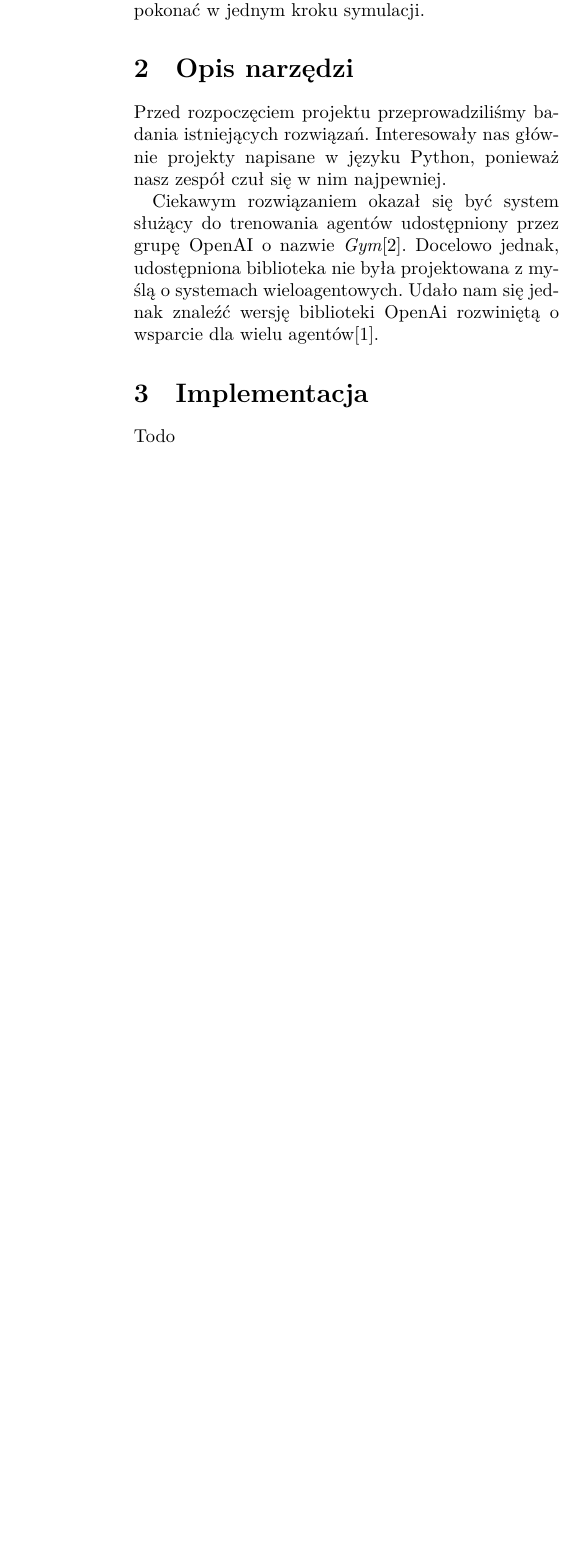
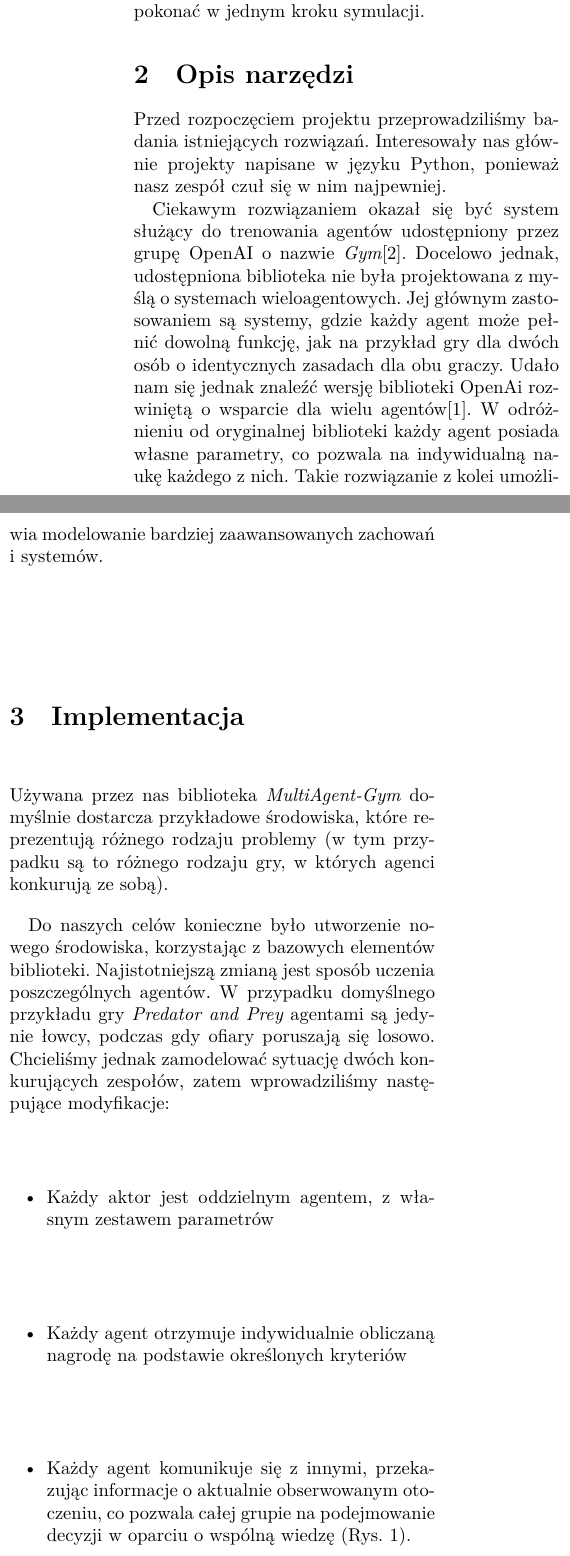
Before and after one commit to Fudalinm/MultiAgentsLearning, a LaTeX document (report/index.tex, which reads report/02-environment.tex, report/03-implementation.tex): part of one column of page 2 of 2 before the commit and two parts of the columns of page 2 of 3 after it, the two joined at a grey line, cut so that both start at the same text, the shorter picture padded with empty space. Compiled offline with XeLaTeX.

Commit message:
added new chapters, expanded existing ones

```diff
--- a/report/02-environment.tex
+++ b/report/02-environment.tex
@@ -7,6 +7,10 @@ najpewniej.
 Ciekawym rozwiązaniem okazał się być system służący do
 trenowania agentów udostępniony przez grupę OpenAI o nazwie
 \textit{Gym}\cite{openai_gym}. Docelowo jednak, udostępniona biblioteka
-nie była projektowana z myślą o systemach wieloagentowych.
+nie była projektowana z myślą o systemach wieloagentowych. Jej głównym zastosowaniem
+są systemy, gdzie każdy agent może pełnić dowolną funkcję, jak na przykład gry dla dwóch
+osób o identycznych zasadach dla obu graczy.
 Udało nam się jednak znaleźć wersję biblioteki OpenAi rozwiniętą
-o wsparcie dla wielu agentów\cite{ma_gym}.
+o wsparcie dla wielu agentów\cite{ma_gym}. W odróżnieniu od oryginalnej biblioteki
+każdy agent posiada własne parametry, co pozwala na indywidualną naukę każdego z nich.
+Takie rozwiązanie z kolei umożliwia modelowanie bardziej zaawansowanych zachowań i systemów.
--- a/report/03-implementation.tex
+++ b/report/03-implementation.tex
@@ -1,2 +1,16 @@
 \section{Implementacja}
-Todo
+Używana przez nas biblioteka \textit{MultiAgent-Gym} domyślnie dostarcza przykładowe
+środowiska, które reprezentują różnego rodzaju problemy (w tym przypadku są to różnego
+rodzaju gry, w których agenci konkurują ze sobą).
+
+Do naszych celów konieczne było utworzenie nowego środowiska, korzystając z bazowych elementów biblioteki.
+Najistotniejszą zmianą jest sposób uczenia poszczególnych agentów. W przypadku domyślnego
+przykładu gry \textit{Predator and Prey} agentami są jedynie łowcy, podczas gdy ofiary poruszają
+się losowo. Chcieliśmy jednak zamodelować sytuację dwóch konkurujących zespołów, zatem wprowadziliśmy
+następujące modyfikacje:
+\begin{itemize}
+    \item Każdy aktor jest oddzielnym agentem, z własnym zestawem parametrów
+    \item Każdy agent otrzymuje indywidualnie obliczaną nagrodę na podstawie określonych kryteriów
+    \item Każdy agent komunikuje się z innymi, przekazując informacje o aktualnie obserwowanym otoczeniu,
+          co pozwala całej grupie na podejmowanie decyzji w oparciu o wspólną wiedzę (Rys. \ref{fig:agent_view}).
+\end{itemize}
@@ -2,0 +20,2 @@ Todo
+  \label{fig:agent_view}
+\end{figure}
--- a/report/index.tex
+++ b/report/index.tex
@@ -5,8 +5,9 @@
 \usepackage[backend=biber,style=numeric]{biblatex}
 \usepackage{listings}
 \usepackage{cleveref}
-\usepackage{tikz}
+\usepackage{graphicx}
 \usepackage{pgfplots}
+\usepackage{float}
 
 
 \title{Zagadnienie ofiary i łowcy z wykorzystaniem systemu wieloagentowego}
```
Also changed, not shown: report/04-results.tex (added, +8 -0 lines), report/05-summary.tex (added, +2 -0 lines), report-out/index.pdf, report/images/agent_view.png (added), report/03-implementation.tex (11 more changed lines), report/index.tex (2 more changed lines), 6 other files.
